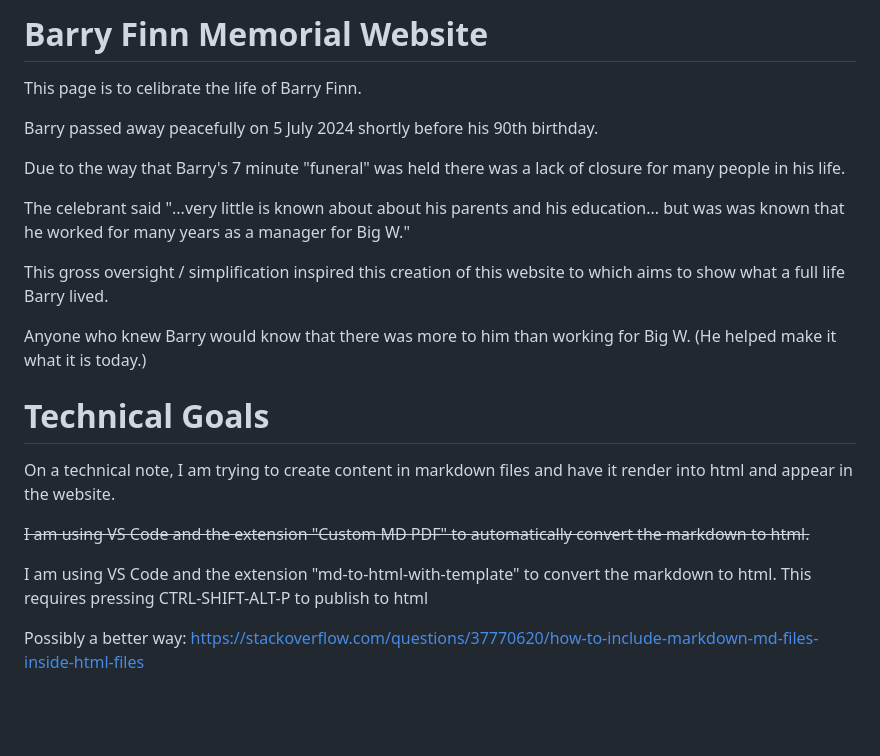
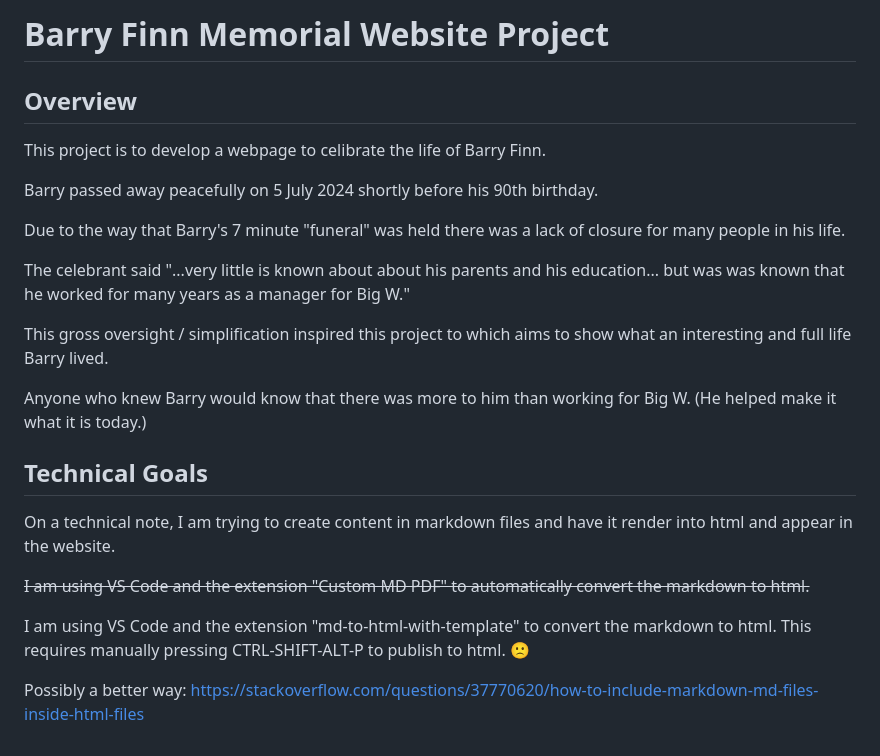
Before and after one commit to Longdog73/BarryFinnMemorial, a Markdown page: README.md, the part around the change. Rendered like a GitHub page; blank space fills up the shorter version.

```diff
--- a/README.md
+++ b/README.md
@@ -1,6 +1,8 @@
-# Barry Finn Memorial Website
+# Barry Finn Memorial Website Project
 
-This page is to celibrate the life of Barry Finn.
+## Overview
+
+This project is to develop a webpage to celibrate the life of Barry Finn.
 
 Barry passed away peacefully on 5 July 2024 shortly before his 90th birthday.
 
@@ -8,16 +10,16 @@ Due to the way that Barry's 7 minute "funeral" was held there was a lack of clos
 
 The celebrant said "...very little is known about about his parents and his education... but was was known that he worked for many years as a manager for Big W."
 
-This gross oversight / simplification inspired this creation of this website to which aims to show what a full life Barry lived.
+This gross oversight / simplification inspired this project to which aims to show what an interesting and full life Barry lived.
 
 Anyone who knew Barry would know that there was more to him than working for Big W. (He helped make it what it is today.)
 
-# Technical Goals
+## Technical Goals
 
 On a technical note, I am trying to create content in markdown files and have it render into html and appear in the website.
 
 ~~I am using VS Code and the extension "Custom MD PDF" to automatically convert the markdown to html.~~
 
-I am using VS Code and the extension "md-to-html-with-template" to  convert the markdown to html.  This requires pressing CTRL-SHIFT-ALT-P to publish to html
+I am using VS Code and the extension "md-to-html-with-template" to  convert the markdown to html.  This requires manually pressing CTRL-SHIFT-ALT-P to publish to html. 🙁
 
 Possibly a better way: https://stackoverflow.com/questions/37770620/how-to-include-markdown-md-files-inside-html-files
```
Also changed, not shown: content/C1_Birth_and_Childhood.md (+10 -6 lines), content/C2_Boyhood_and_School_Life.md (+1 -1 lines), images/1938 Nauru.png (added), images/3 Years Old.png (added), images/Christening Day Party.png (added), images/Christening Day.png (added), images/Leaf 1937.png (added), 6 other files.
